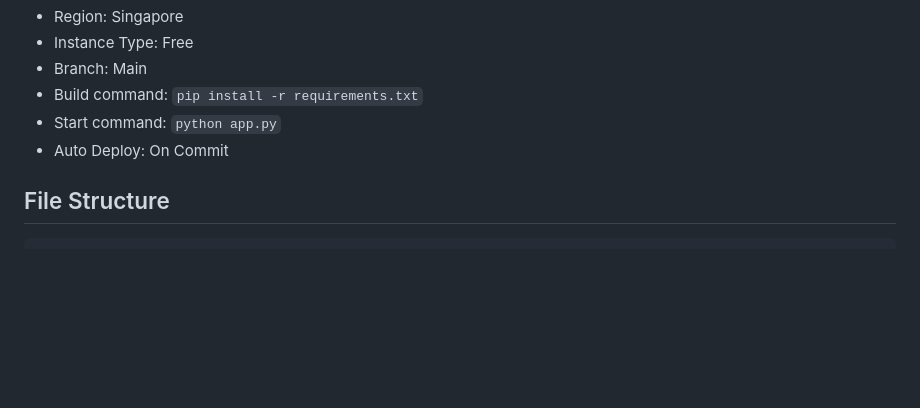
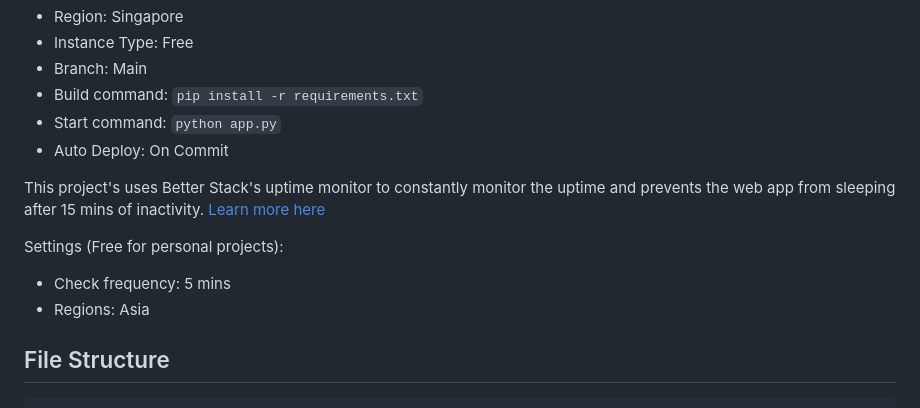
Before and after one commit to bropenguin847/Price_Catcher, a Markdown page: README.md, the part around one of its changes. GitHub-like rendering; blank space fills up the shorter version.

Commit message:
Added uptime status badge

````diff
--- a/README.md
+++ b/README.md
@@ -89,6 +90,14 @@ Settings (Hobby tier):
 - Start command: `python app.py`
 - Auto Deploy: On Commit
 
+This project's uses Better Stack's uptime monitor to constantly monitor the uptime and prevents the web app from sleeping after 15 mins of inactivity.
+[Learn more here](https://betterstack.com)
+
+Settings (Free for personal projects):
+
+- Check frequency: 5 mins
+- Regions: Asia
+
 ## File Structure
 
 ```shell
````
Also changed, not shown: other parts of README.md (+6 -5 lines).
